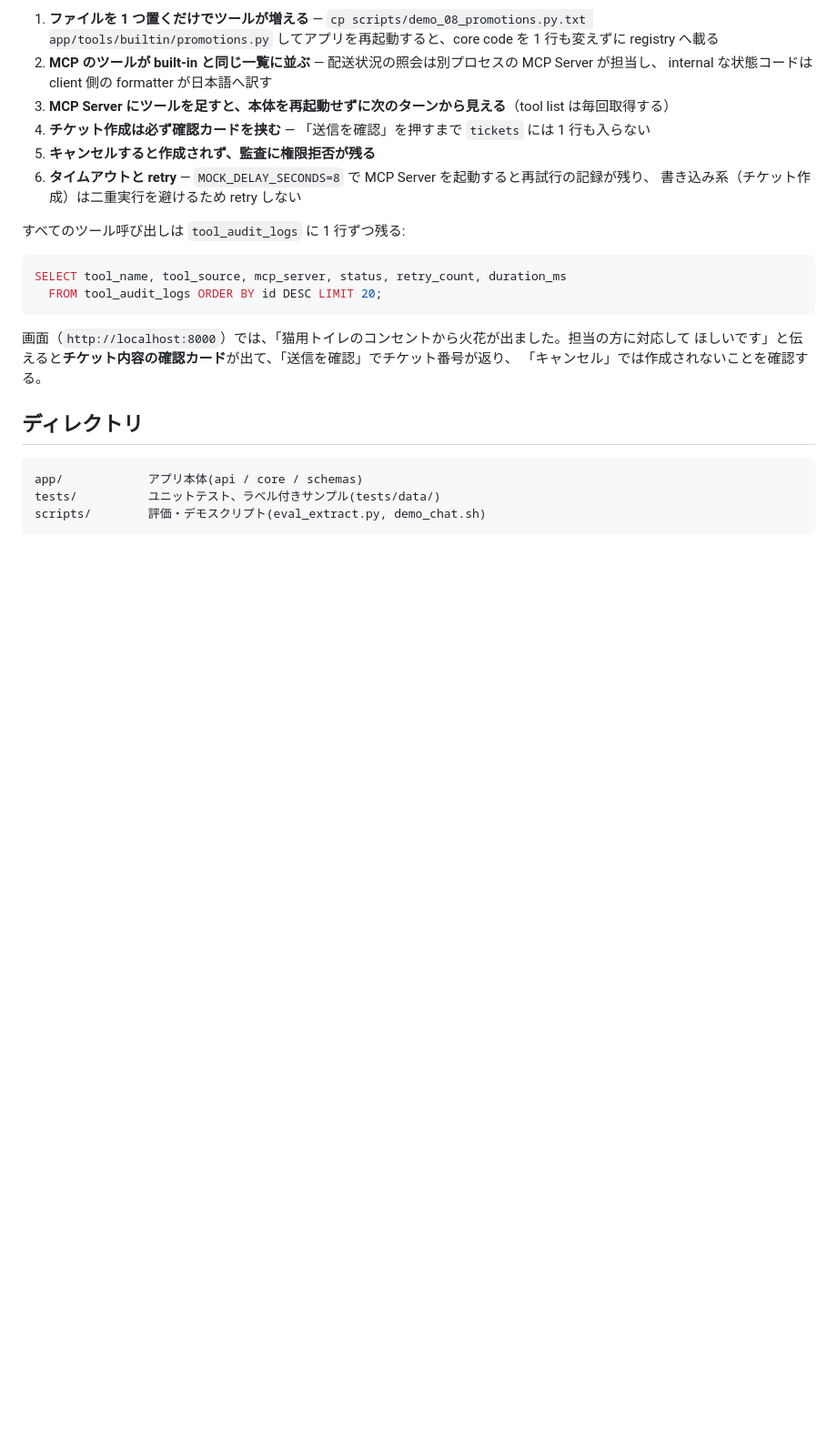
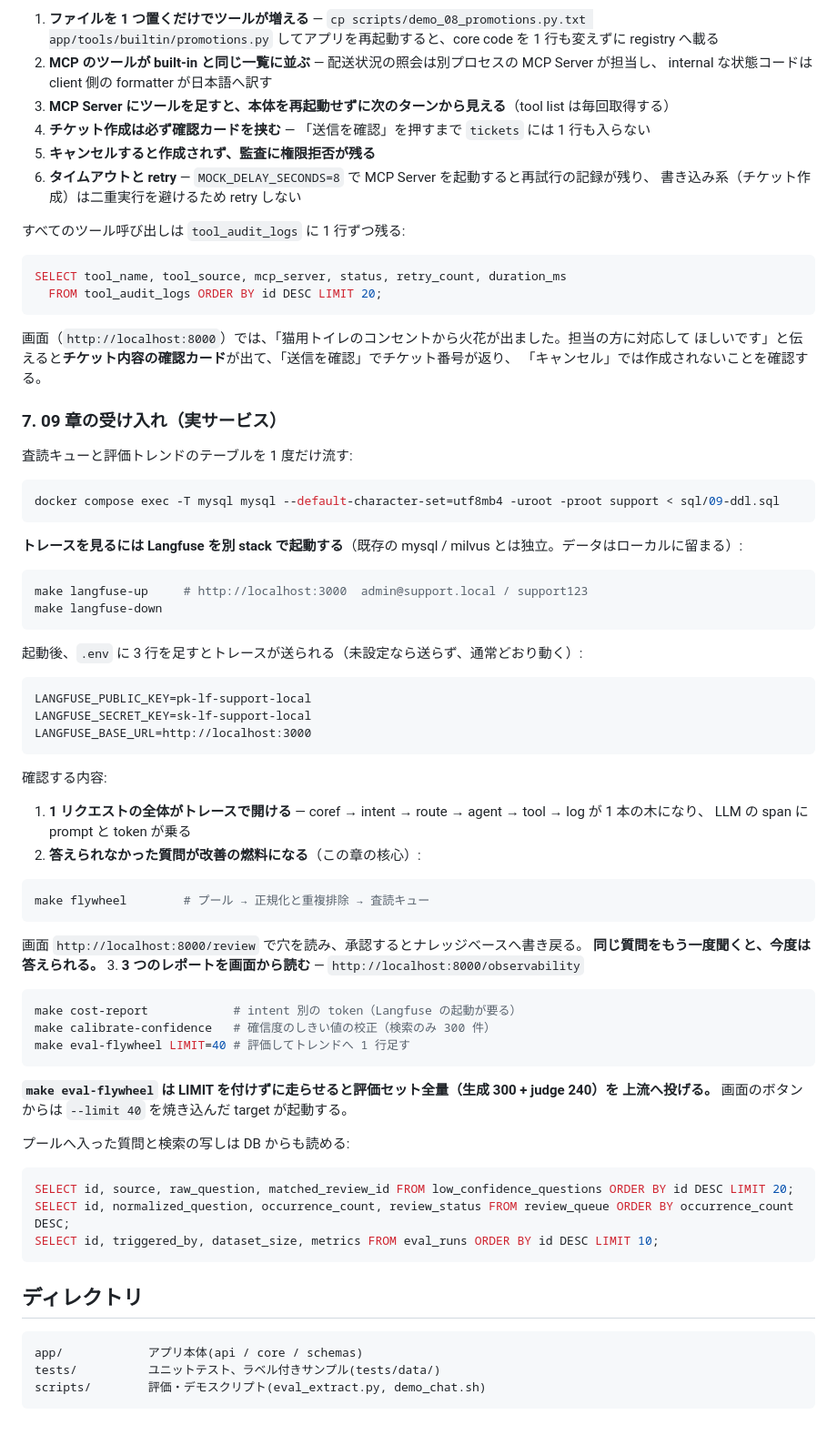
Before and after one commit to vegetable-w/ecommerce-agent, a Markdown page: README.md, the part around the change. Shown at 91% size. Rendered like a GitHub page; blank space fills up the shorter version.

Commit message:
docs: README に 09 の受け入れ手順を追加 Langfuse の起動、フライホイールの 1 周、3 つのレポートの見方を含む。
Co-Authored-By: Claude Opus 5 <noreply@anthropic.com>

````diff
--- a/README.md
+++ b/README.md
@@ -190,6 +190,60 @@ SELECT tool_name, tool_source, mcp_server, status, retry_count, duration_ms
 ほしいです」と伝えると**チケット内容の確認カード**が出て、「送信を確認」でチケット番号が返り、
 「キャンセル」では作成されないことを確認する。
 
+### 7. 09 章の受け入れ（実サービス）
+
+査読キューと評価トレンドのテーブルを 1 度だけ流す:
+
+```bash
+docker compose exec -T mysql mysql --default-character-set=utf8mb4 -uroot -proot support < sql/09-ddl.sql
+```
+
+**トレースを見るには Langfuse を別 stack で起動する**（既存の mysql / milvus とは独立。データはローカルに留まる）:
+
+```bash
+make langfuse-up     # http://localhost:3000  admin@support.local / support123
+make langfuse-down
+```
+
+起動後、`.env` に 3 行を足すとトレースが送られる（未設定なら送らず、通常どおり動く）:
+
+```text
+LANGFUSE_PUBLIC_KEY=pk-lf-support-local
+LANGFUSE_SECRET_KEY=sk-lf-support-local
+LANGFUSE_BASE_URL=http://localhost:3000
+```
+
+確認する内容:
+
+1. **1 リクエストの全体がトレースで開ける** — coref → intent → route → agent → tool → log が 1 本の木になり、
+   LLM の span に prompt と token が乗る
+2. **答えられなかった質問が改善の燃料になる**（この章の核心）:
+
+```bash
+make flywheel        # プール → 正規化と重複排除 → 査読キュー
+```
+
+   画面 `http://localhost:8000/review` で穴を読み、承認するとナレッジベースへ書き戻る。
+   **同じ質問をもう一度聞くと、今度は答えられる。**
+3. **3 つのレポートを画面から読む** — `http://localhost:8000/observability`
+
+```bash
+make cost-report            # intent 別の token（Langfuse の起動が要る）
+make calibrate-confidence   # 確信度のしきい値の校正（検索のみ 300 件）
+make eval-flywheel LIMIT=40 # 評価してトレンドへ 1 行足す
+```
+
+**`make eval-flywheel` は LIMIT を付けずに走らせると評価セット全量（生成 300 + judge 240）を
+上流へ投げる。** 画面のボタンからは `--limit 40` を焼き込んだ target が起動する。
+
+プールへ入った質問と検索の写しは DB からも読める:
+
+```sql
+SELECT id, source, raw_question, matched_review_id FROM low_confidence_questions ORDER BY id DESC LIMIT 20;
+SELECT id, normalized_question, occurrence_count, review_status FROM review_queue ORDER BY occurrence_count DESC;
+SELECT id, triggered_by, dataset_size, metrics FROM eval_runs ORDER BY id DESC LIMIT 10;
+```
+
 ## ディレクトリ
 
 ```
````
